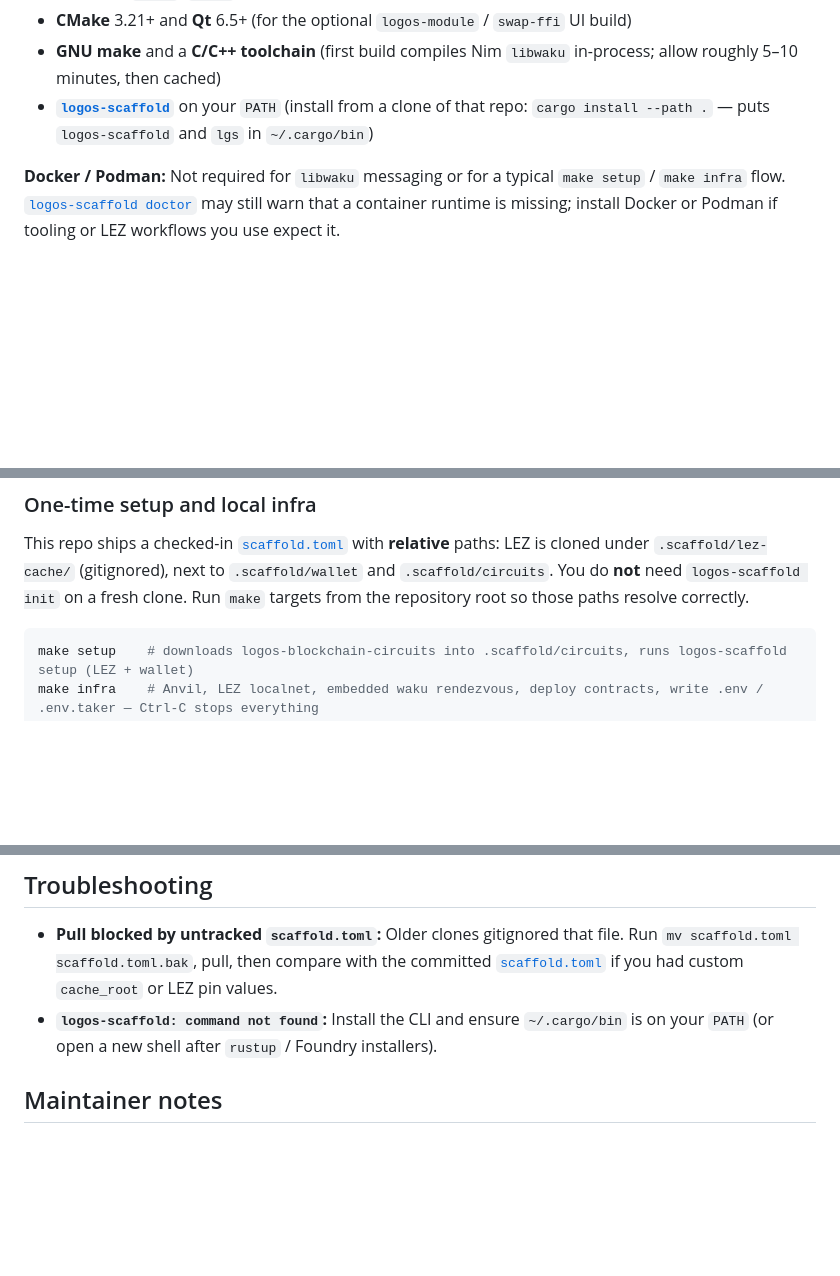
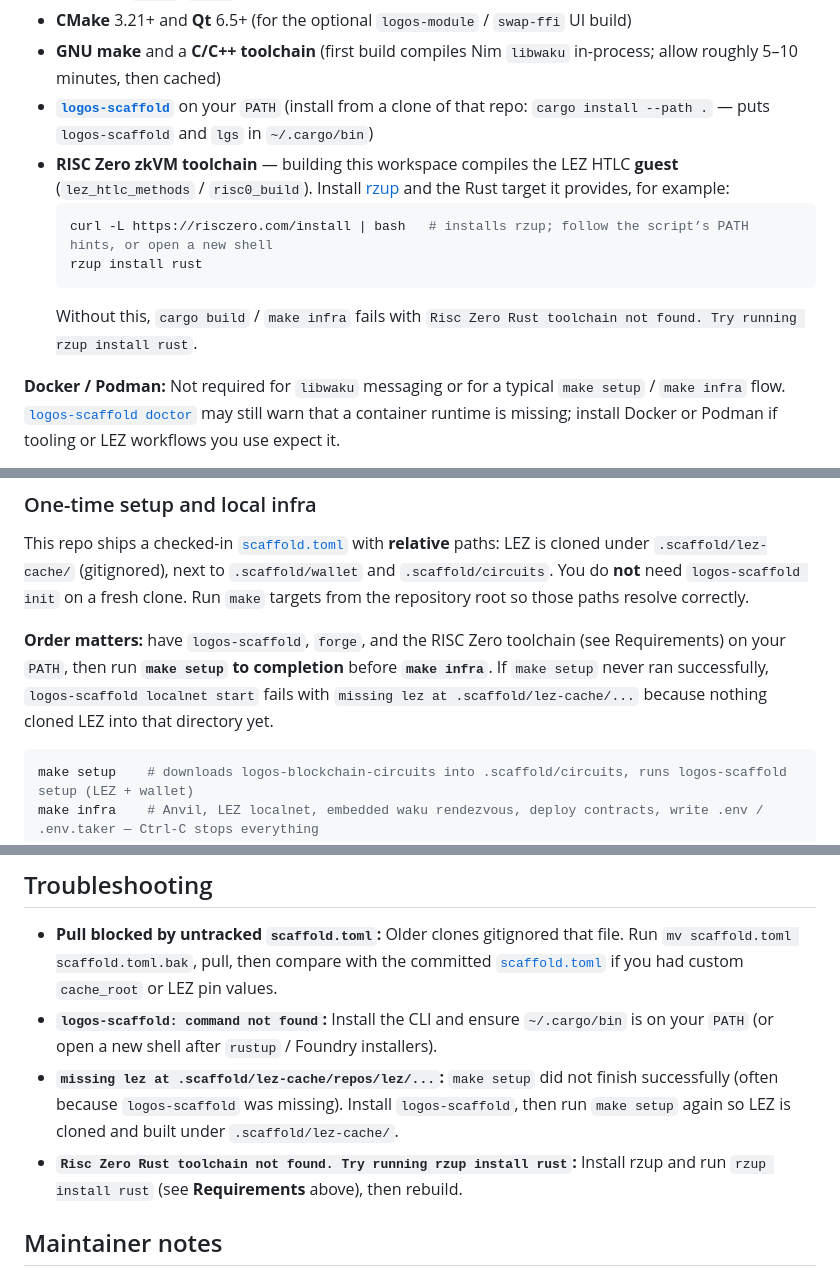
Before and after one commit to logos-co/eth-lez-atomic-swaps, a Markdown page: README.md, 3 parts joined by grey strips. GitHub-like rendering; blank space fills up the shorter version.

Commit message:
chore: update README

````diff
--- a/README.md
+++ b/README.md
@@ -34,6 +34,12 @@ These steps are what you need to clone the repo and run the stack locally.
 - **CMake** 3.21+ and **Qt** 6.5+ (for the optional `logos-module` / `swap-ffi` UI build)
 - **GNU make** and a **C/C++ toolchain** (first build compiles Nim `libwaku` in-process; allow roughly 5–10 minutes, then cached)
 - **[`logos-scaffold`](https://github.com/logos-co/logos-scaffold)** on your `PATH` (install from a clone of that repo: `cargo install --path .` — puts `logos-scaffold` and `lgs` in `~/.cargo/bin`)
+- **RISC Zero zkVM toolchain** — building this workspace compiles the LEZ HTLC **guest** (`lez_htlc_methods` / `risc0_build`). Install [rzup](https://github.com/risc0/risc0/tree/main/rzup) and the Rust target it provides, for example:
+  ```bash
+  curl -L https://risczero.com/install | bash   # installs rzup; follow the script’s PATH hints, or open a new shell
+  rzup install rust
+  ```
+  Without this, `cargo build` / `make infra` fails with `Risc Zero Rust toolchain not found. Try running rzup install rust`.
 
 **Docker / Podman:** Not required for `libwaku` messaging or for a typical `make setup` / `make infra` flow. [`logos-scaffold doctor`](https://github.com/logos-co/logos-scaffold) may still warn that a container runtime is missing; install Docker or Podman if tooling or LEZ workflows you use expect it.
 
@@ -84,6 +90,8 @@ Qt 6.5+ required — Ubuntu 24.10+ ships it. For older distros use [aqtinstall](
 ### One-time setup and local infra
 
 This repo ships a checked-in [`scaffold.toml`](scaffold.toml) with **relative** paths: LEZ is cloned under `.scaffold/lez-cache/` (gitignored), next to `.scaffold/wallet` and `.scaffold/circuits`. You do **not** need `logos-scaffold init` on a fresh clone. Run `make` targets from the repository root so those paths resolve correctly.
+
+**Order matters:** have `logos-scaffold`, `forge`, and the RISC Zero toolchain (see Requirements) on your `PATH`, then run **`make setup` to completion** before **`make infra`**. If `make setup` never ran successfully, `logos-scaffold localnet start` fails with `missing lez at .scaffold/lez-cache/...` because nothing cloned LEZ into that directory yet.
 
 ```bash
 make setup    # downloads logos-blockchain-circuits into .scaffold/circuits, runs logos-scaffold setup (LEZ + wallet)
@@ -222,6 +230,8 @@ Two logos-app instances (maker and taker). On macOS the plugin installs under `~
 
 - **Pull blocked by untracked `scaffold.toml`:** Older clones gitignored that file. Run `mv scaffold.toml scaffold.toml.bak`, pull, then compare with the committed [`scaffold.toml`](scaffold.toml) if you had custom `cache_root` or LEZ pin values.
 - **`logos-scaffold: command not found`:** Install the CLI and ensure `~/.cargo/bin` is on your `PATH` (or open a new shell after `rustup` / Foundry installers).
+- **`missing lez at .scaffold/lez-cache/repos/lez/...`:** `make setup` did not finish successfully (often because `logos-scaffold` was missing). Install `logos-scaffold`, then run `make setup` again so LEZ is cloned and built under `.scaffold/lez-cache/`.
+- **`Risc Zero Rust toolchain not found. Try running rzup install rust`:** Install rzup and run `rzup install rust` (see **Requirements** above), then rebuild.
 
 ## Maintainer notes
 
````
